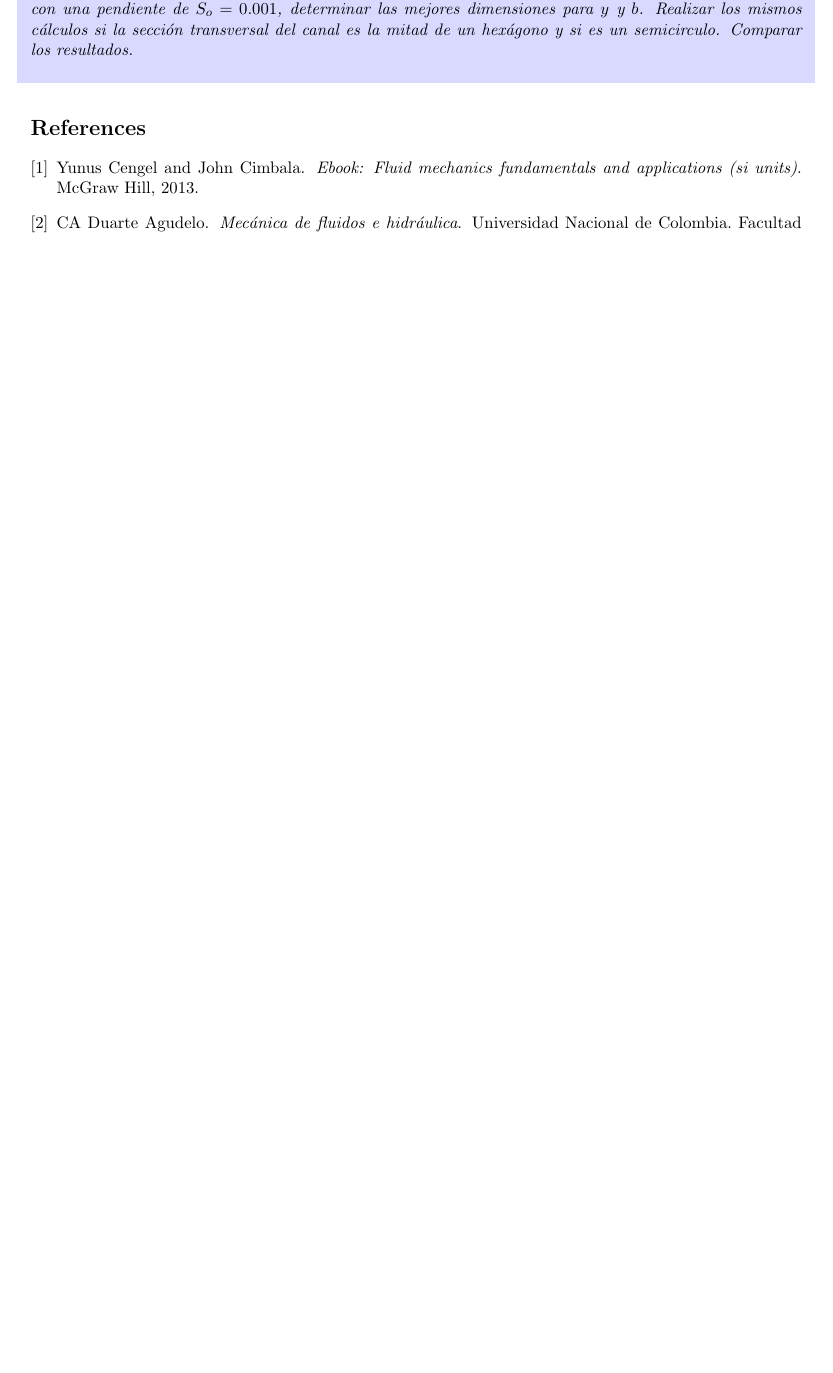
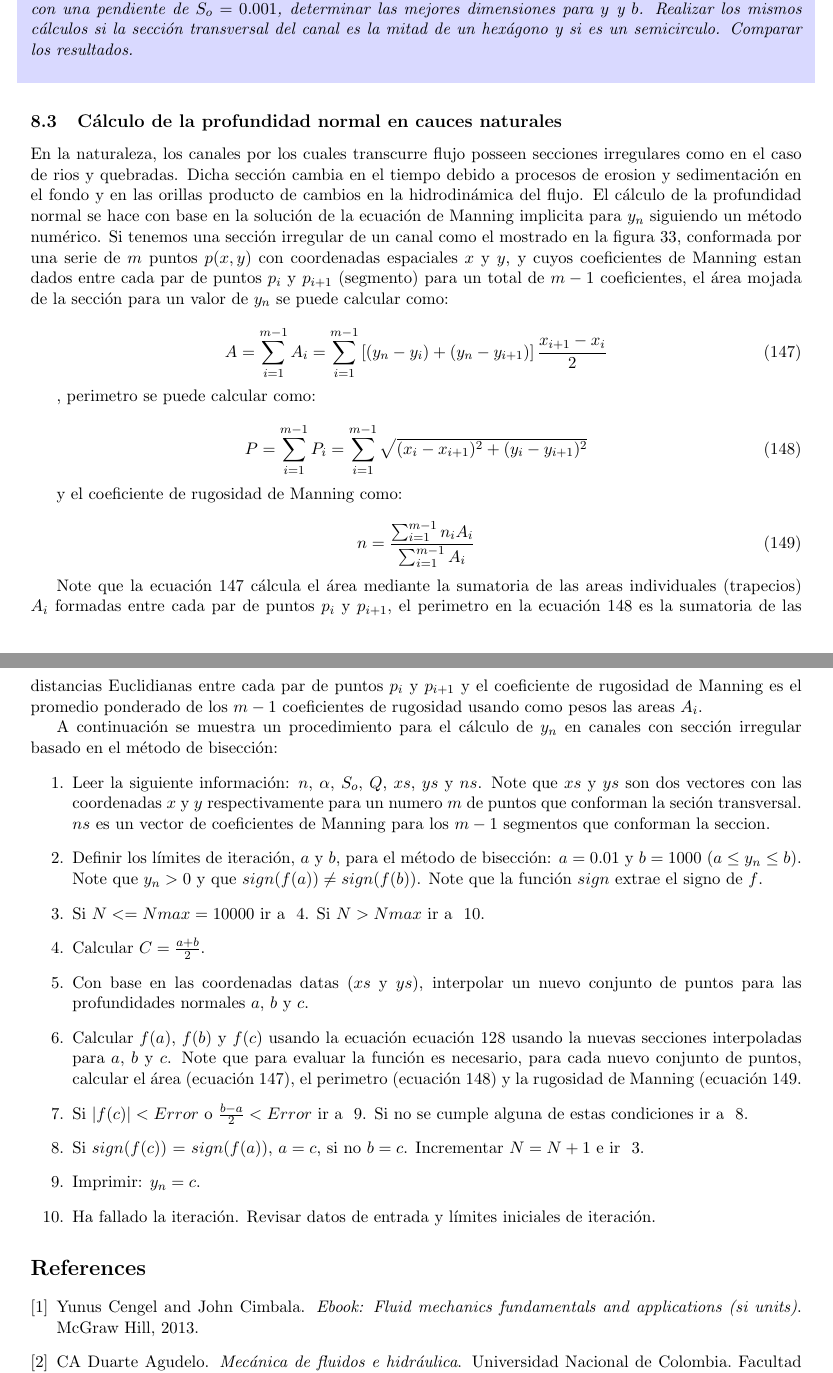
Before and after one commit to lamhydro/basicHydraulics, a LaTeX document (lecs/lec01/lec01.tex): part of page 36 of 40 before the commit and two parts of pages 36 and 37 of 41 after it, the two joined at a grey line, cut so that both start at the same text, the shorter picture padded with empty space. Compiled offline with pdfLaTeX.

Commit message:
updating lec01

```diff
--- a/lecs/lec01/lec01.tex
+++ b/lecs/lec01/lec01.tex
@@ -1540,8 +1540,7 @@ Para resolver la ecuaci\'on~\ref{fno8}, se presenta a continuaci\'on un procedim
 \item para la secci\'on circular: $\theta = c$. Usar las ecuaciones de la tabla~\ref{fnor4} para convertir $\theta$ en $y_n$.
 \end{enumerate}
 
-
-\item \label{st3} Ha fallado la iteraci\'on.
+\item \label{st3} Ha fallado la iteraci\'on. Revisar datos de entrada y l\'imites iniciales de iteraci\'on.
 
 \end{enumerate}
 
@@ -1704,6 +1703,58 @@ Para un canal rectangular en ladrillo ($n=0.015$) dise\~nado para transportar 5
 \end{exa}
 \end{shaded}
 
+\subsection{C\'alculo de la profundidad normal en cauces naturales}
+En la naturaleza, los canales por los cuales transcurre flujo posseen secciones irregulares como en el caso de rios y quebradas. Dicha secci\'on cambia en el tiempo debido a procesos de erosion y sedimentaci\'on en el fondo y en las orillas producto de cambios en la hidrodin\'amica del flujo. El c\'alculo de la profundidad normal se hace con base en la soluci\'on de la ecuaci\'on de Manning implicita para $y_n$ siguiendo un m\'etodo num\'erico. Si tenemos una secci\'on irregular de un canal como el mostrado en la figura~\ref{irre1}, conformada por una serie de $m$ puntos $p(x,y)$ con coordenadas espaciales $x$ y $y$, y cuyos coeficientes de Manning estan dados entre cada par de puntos $p_i$ y $p_{i+1}$ (segmento) para un total de $m-1$ coeficientes, el \'area mojada de la secci\'on para un valor de $y_n$ se puede calcular como:
+
+% LAM
+\begin{figure}[h!]
+\centering
+\includegraphics[width=8cm]{irre1.png}
+\caption{Secci\'on transversal de un cauce irregular (e.g. rio).}
+\label{irre1}
+\end{figure}
+
+
+\begin{equation}
+A = \sum_{i=1}^{m-1} A_i = \sum_{i=1}^{m-1} \left[ (y_n - y_i )+(y_n - y_{i+1}) \right] \frac{x_{i+1}-x_i }{2}
+\label{irr1}
+\end{equation}
+
+, perimetro se puede calcular como:
+
+\begin{equation}
+P = \sum_{i=1}^{m-1} P_i = \sum_{i=1}^{m-1} \sqrt{ (x_i - x_{i+1} )^2 + (y_i - y_{i+1})^2 }
+\label{irr2}
+\end{equation}
+
+y el coeficiente de rugosidad de Manning como:
+
+\begin{equation}
+n = \frac{\sum_{i=1}^{m-1} n_i A_i}{\sum_{i=1}^{m-1} A_i}
+\label{irr3}
+\end{equation}
+
+Note que la ecuaci\'on~\ref{irr1} c\'alcula el \'area mediante la sumatoria de las areas individuales (trapecios) $A_i$ formadas entre cada par de puntos $p_i$ y $p_{i+1}$, el perimetro en la ecuaci\'on~\ref{irr2} es la sumatoria de las distancias Euclidianas entre cada par de puntos $p_i$ y $p_{i+1}$ y el coeficiente de rugosidad de Manning es el promedio ponderado de los $m-1$ coeficientes de rugosidad usando como pesos las areas $A_i$.
+
+A continuaci\'on se muestra un procedimiento para el c\'alculo de $y_n$ en canales con secci\'on irregular basado en el m\'etodo de bisecci\'on:
+\begin{enumerate}
+\item Leer la siguiente informaci\'on: $n$, $\alpha$, $S_o$, $Q$, $xs$, $ys$ y $ns$. Note que $xs$ y $ys$ son dos vectores con las coordenadas $x$ y $y$ respectivamente para un numero $m$ de puntos que conforman la seci\'on transversal. $ns$ es un vector de coeficientes de Manning para los $m-1$ segmentos que conforman la seccion.
+
+\item Definir los l\'imites de iteraci\'on, $a$ y $b$, para el m\'etodo de bisecci\'on: $a = 0.01$ y $b=1000$ ($a \le y_n \le b$). Note que $y_n > 0$ y que $sign(f(a)) \neq sign(f(b)) $. Note que la funci\'on $sign$ extrae el signo de $f$.
+
+\item \label{st5} Si $N <= Nmax=10000$ ir a ~\ref{st1}. Si $N > Nmax$ ir a ~\ref{st3}.
+\item \label{st1} Calcular $C = \frac{a+b}{2}$.
+\item Con base en las coordenadas datas ($xs$ y $ys$), interpolar un nuevo conjunto de puntos para las profundidades normales $a$, $b$ y $c$.
+\item Calcular $f(a)$, $f(b)$ y $f(c)$ usando la ecuaci\'on ecuaci\'on~\ref{fno8} usando la nuevas secciones interpoladas para $a$, $b$ y $c$. Note que para evaluar la funci\'on es necesario, para cada nuevo conjunto de puntos, calcular el \'area (ecuaci\'on~\ref{irr1}), el perimetro (ecuaci\'on~\ref{irr2}) y la rugosidad de Manning (ecuaci\'on~\ref{irr3}.
+\item Si $|f(c)|< Error$ o $\frac{b-a}{2} < Error$ ir a ~\ref{st2}. Si no se cumple alguna de estas  condiciones ir a ~\ref{st4}.
+
+\item \label{st4} Si $sign(f(c))$ = $sign(f(a))$, $a=c$, si no $b=c$. Incrementar $N=N+1$ e ir ~\ref{st5}.
+
+\item \label{st2} Imprimir: $y_n = c$.
+\item \label{st3} Ha fallado la iteraci\'on. Revisar datos de entrada y l\'imites iniciales de iteraci\'on.
+\end{enumerate}
+
+
 
 % REFERENCES
 \bibliographystyle{plain} % We choose the "plain" reference style
```
Also changed, not shown: lecs/lec01/figs/irre1.jpg (added), lecs/lec01/figs/irre1.png (added), lecs/lec01/lec01.pdf, lecs/lec01/lec01.tex (2 more changed lines), 4 other files.
